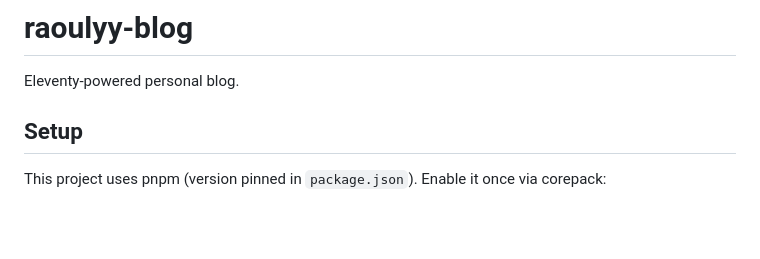
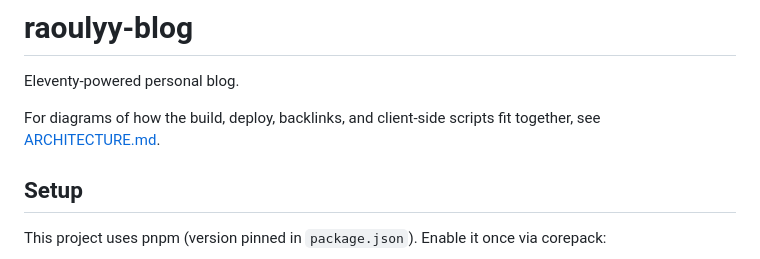
Before and after one commit to raoul-g/raoulyy-blog, a Markdown page: README.md, the part around the change. GitHub-like rendering; blank space fills up the shorter version.

Commit message:
add architecture overview with diagrams
Co-Authored-By: Claude Opus 5.5 <noreply@anthropic.com>

```diff
--- a/README.md
+++ b/README.md
@@ -1,6 +1,8 @@
 # raoulyy-blog
 
 Eleventy-powered personal blog.
+
+For diagrams of how the build, deploy, backlinks, and client-side scripts fit together, see [ARCHITECTURE.md](ARCHITECTURE.md).
 
 ## Setup
 
```
Also changed, not shown: ARCHITECTURE.md (added, +351 -0 lines).
